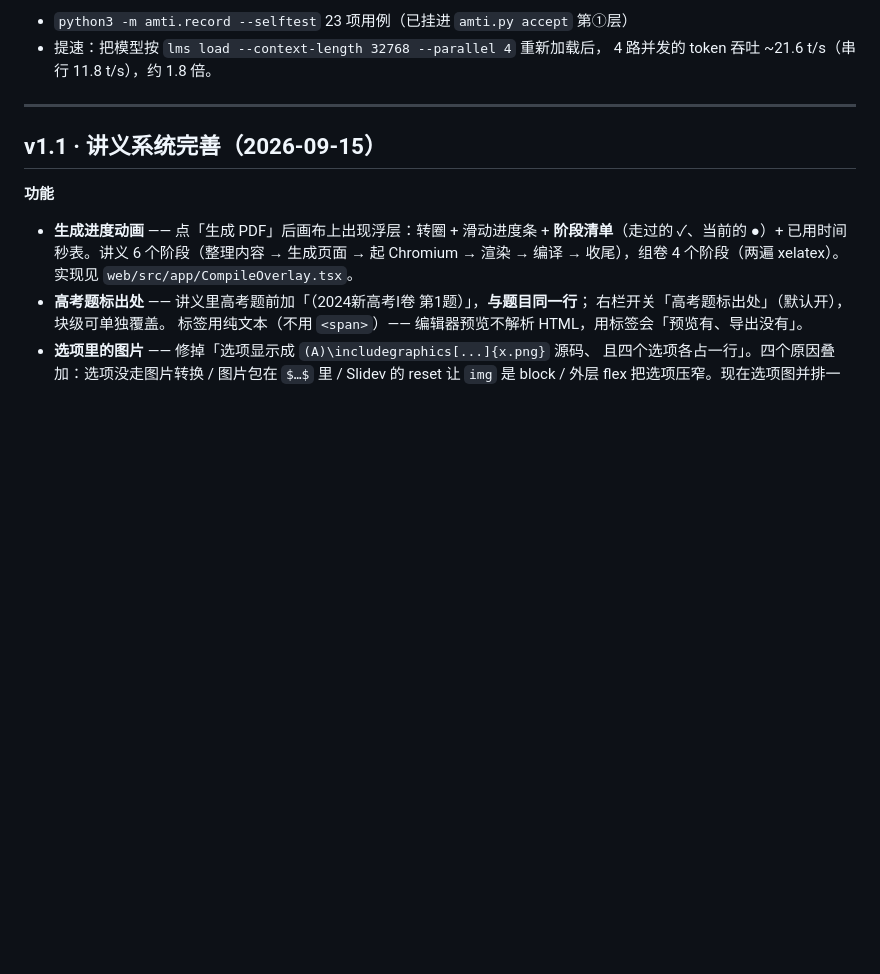
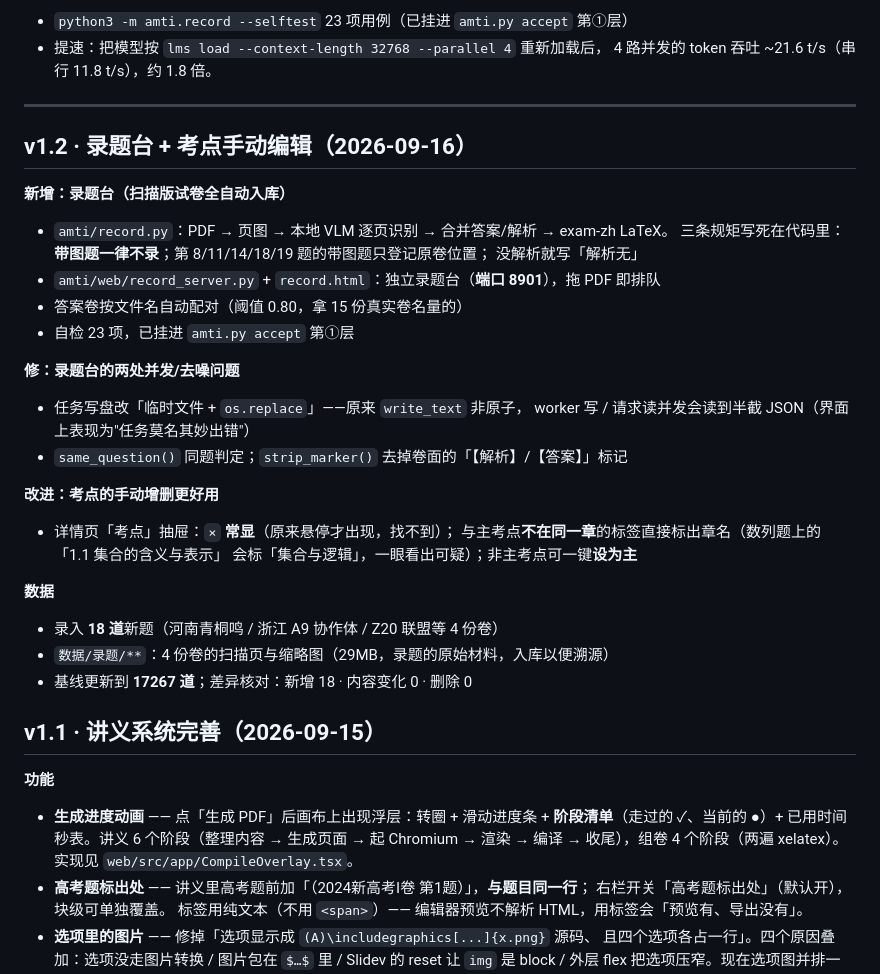
Before and after one commit to xiaoming-kun/AmTiKu, a Markdown page: CHANGELOG.md, the part around the change. GitHub-like rendering; blank space fills up the shorter version.

Commit message:
文档：CHANGELOG 记 v1.2（录题台 / 考点编辑 / 18 题入库）

```diff
--- a/CHANGELOG.md
+++ b/CHANGELOG.md
@@ -40,6 +40,35 @@
   4 路并发的 token 吞吐 ~21.6 t/s（串行 11.8 t/s），约 1.8 倍。
 
 ---
+
+## v1.2 · 录题台 + 考点手动编辑（2026-09-16）
+
+**新增：录题台（扫描版试卷全自动入库）**
+
+- `amti/record.py`：PDF → 页图 → 本地 VLM 逐页识别 → 合并答案/解析 → exam-zh LaTeX。
+  三条规矩写死在代码里：**带图题一律不录**；第 8/11/14/18/19 题的带图题只登记原卷位置；
+  没解析就写「解析无」
+- `amti/web/record_server.py` + `record.html`：独立录题台（**端口 8901**），拖 PDF 即排队
+- 答案卷按文件名自动配对（阈值 0.80，拿 15 份真实卷名量的）
+- 自检 23 项，已挂进 `amti.py accept` 第①层
+
+**修：录题台的两处并发/去噪问题**
+
+- 任务写盘改「临时文件 + `os.replace`」——原来 `write_text` 非原子，
+  worker 写 / 请求读并发会读到半截 JSON（界面上表现为"任务莫名其妙出错"）
+- `same_question()` 同题判定；`strip_marker()` 去掉卷面的「【解析】/【答案】」标记
+
+**改进：考点的手动增删更好用**
+
+- 详情页「考点」抽屉：`×` **常显**（原来悬停才出现，找不到）；
+  与主考点**不在同一章**的标签直接标出章名（数列题上的「1.1 集合的含义与表示」
+  会标「集合与逻辑」，一眼看出可疑）；非主考点可一键**设为主**
+
+**数据**
+
+- 录入 **18 道**新题（河南青桐鸣 / 浙江 A9 协作体 / Z20 联盟等 4 份卷）
+- `数据/录题/**`：4 份卷的扫描页与缩略图（29MB，录题的原始材料，入库以便溯源）
+- 基线更新到 **17267 道**；差异核对：新增 18 · 内容变化 0 · 删除 0
 
 ## v1.1 · 讲义系统完善（2026-09-15）
 
```
